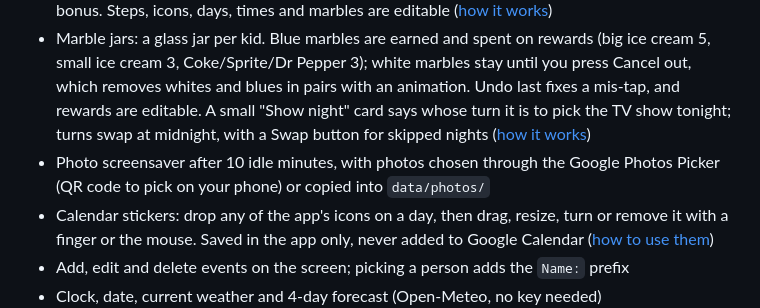
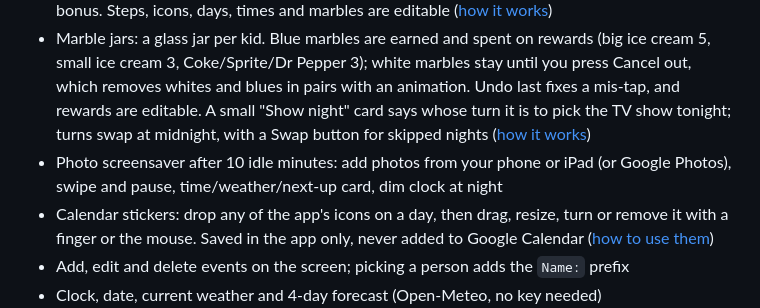
Before and after one commit to mikepoche11/family-calendar, a Markdown page: README.md, the part around the change. Drawn GitHub-style.

```diff
--- a/README.md
+++ b/README.md
@@ -29,7 +29,7 @@ colours events by family member, and shows weather.
 - Chores: today's chores in a column per kid plus an "Anyone" column, big tap-to-check tiles, progress bars, a starter set, and an editor for who/which days. Checkmarks clear at midnight. A chore can be worth blue marbles that drop into the kid's jar when it's checked off ([how it works](docs/chore-marbles.md))
 - Routines: a morning and a bedtime checklist per kid (get dressed, brush teeth, shoes on...) on their own Routines tab. The wall switches to the morning routine in the morning and the bedtime routine in the evening, steps can earn blue marbles, and finishing the whole routine can earn a bonus. Steps, icons, days, times and marbles are editable ([how it works](docs/routines.md))
 - Marble jars: a glass jar per kid. Blue marbles are earned and spent on rewards (big ice cream 5, small ice cream 3, Coke/Sprite/Dr Pepper 3); white marbles stay until you press Cancel out, which removes whites and blues in pairs with an animation. Undo last fixes a mis-tap, and rewards are editable. A small "Show night" card says whose turn it is to pick the TV show tonight; turns swap at midnight, with a Swap button for skipped nights ([how it works](docs/show-night.md))
-- Photo screensaver after 10 idle minutes, with photos chosen through the Google Photos Picker (QR code to pick on your phone) or copied into `data/photos/`
+- Photo screensaver after 10 idle minutes: add photos from your phone or iPad (or Google Photos), swipe and pause, time/weather/next-up card, dim clock at night
 - Calendar stickers: drop any of the app's icons on a day, then drag, resize, turn or remove it with a finger or the mouse. Saved in the app only, never added to Google Calendar ([how to use them](docs/calendar-stickers.md))
 - Add, edit and delete events on the screen; picking a person adds the `Name:` prefix
 - Clock, date, current weather and 4-day forecast (Open-Meteo, no key needed)
```
Also changed, not shown: docs/photos-setup.md (+51 -8 lines), docs/photo-screensaver.png (added), 10 other files.
